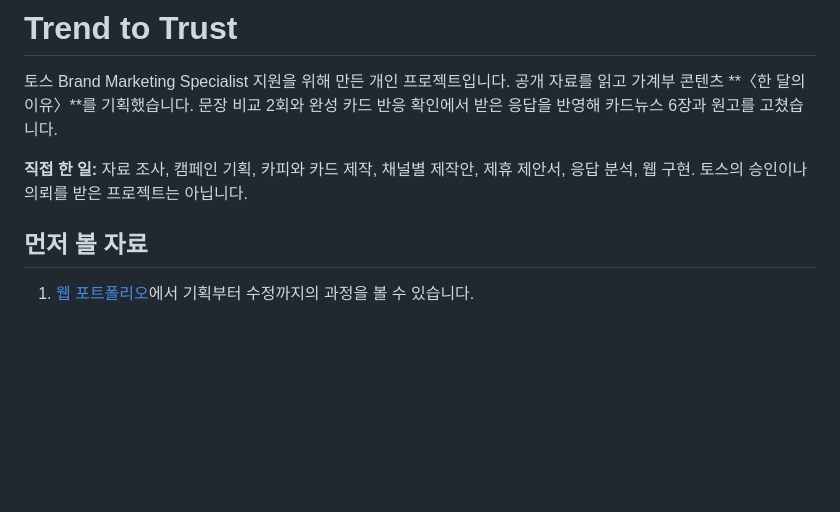
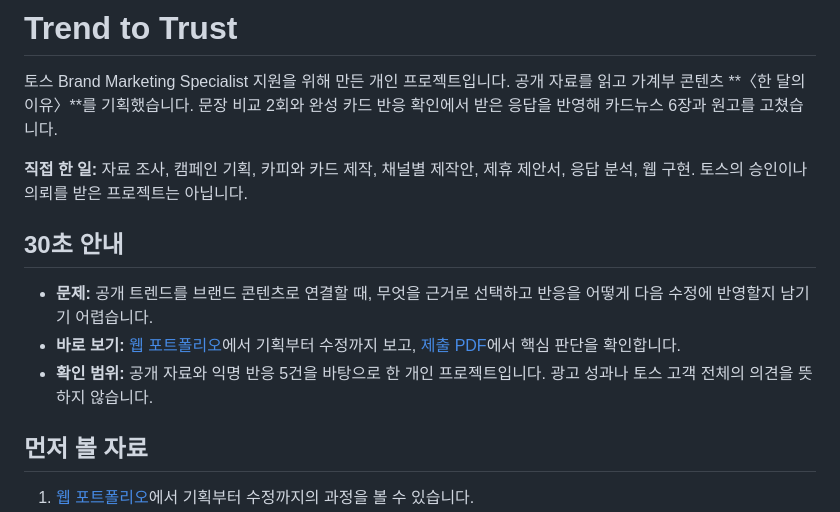
Before and after one commit to jhheo51-arch/perjim, a Markdown page: README.md, the part around the change. GitHub-like rendering; blank space fills up the shorter version.

Commit message:
docs: add quick project guide (#29)

```diff
--- a/README.md
+++ b/README.md
@@ -3,6 +3,12 @@
 토스 Brand Marketing Specialist 지원을 위해 만든 개인 프로젝트입니다. 공개 자료를 읽고 가계부 콘텐츠 **〈한 달의 이유〉**를 기획했습니다. 문장 비교 2회와 완성 카드 반응 확인에서 받은 응답을 반영해 카드뉴스 6장과 원고를 고쳤습니다.
 
 **직접 한 일:** 자료 조사, 캠페인 기획, 카피와 카드 제작, 채널별 제작안, 제휴 제안서, 응답 분석, 웹 구현. 토스의 승인이나 의뢰를 받은 프로젝트는 아닙니다.
+
+## 30초 안내
+
+- **문제:** 공개 트렌드를 브랜드 콘텐츠로 연결할 때, 무엇을 근거로 선택하고 반응을 어떻게 다음 수정에 반영할지 남기기 어렵습니다.
+- **바로 보기:** [웹 포트폴리오](https://jhheo51-arch.github.io/trend-to-trust/)에서 기획부터 수정까지 보고, [제출 PDF](docs/submission/Trend-to-Trust-Brand-Marketing-Response-2026-10-09.pdf)에서 핵심 판단을 확인합니다.
+- **확인 범위:** 공개 자료와 익명 반응 5건을 바탕으로 한 개인 프로젝트입니다. 광고 성과나 토스 고객 전체의 의견을 뜻하지 않습니다.
 
 ## 먼저 볼 자료
 
```
